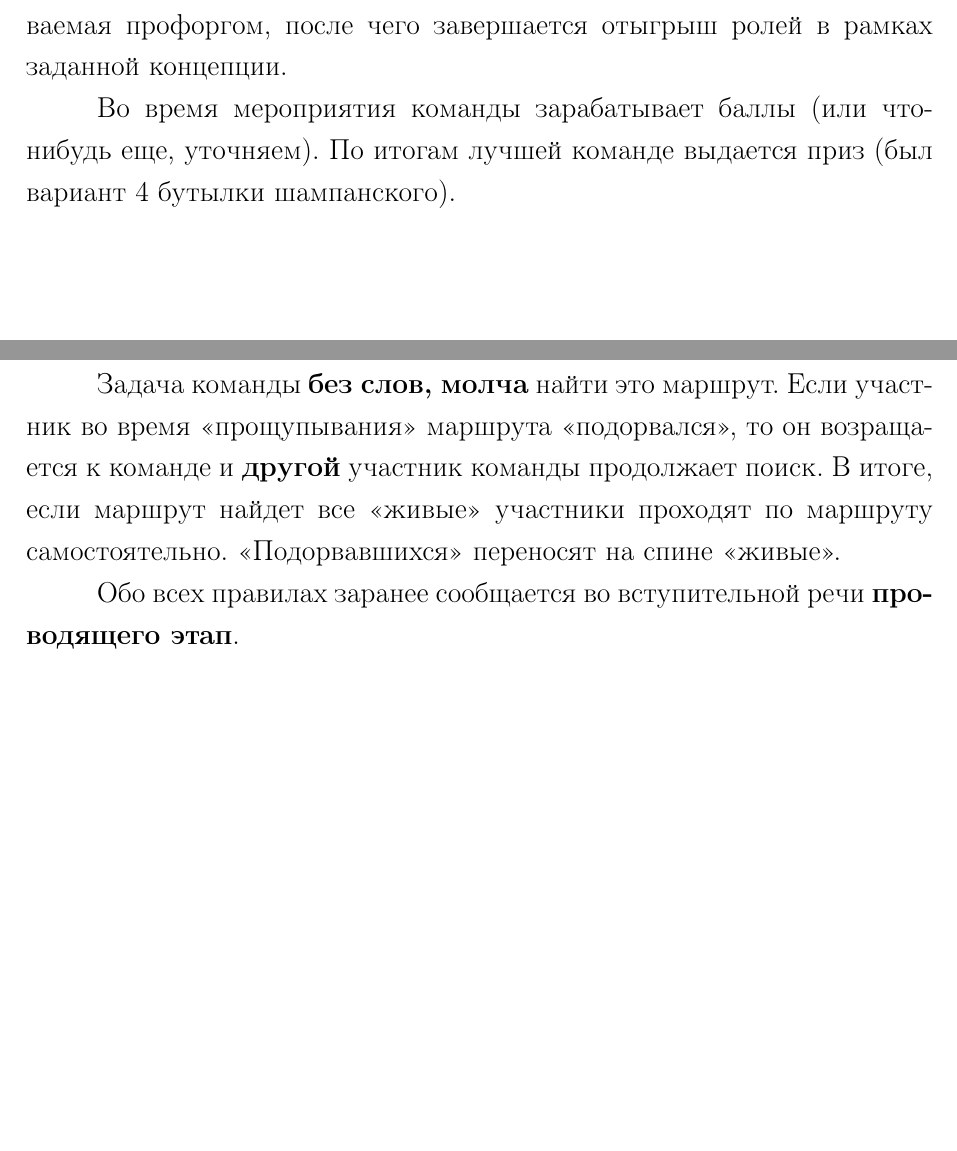
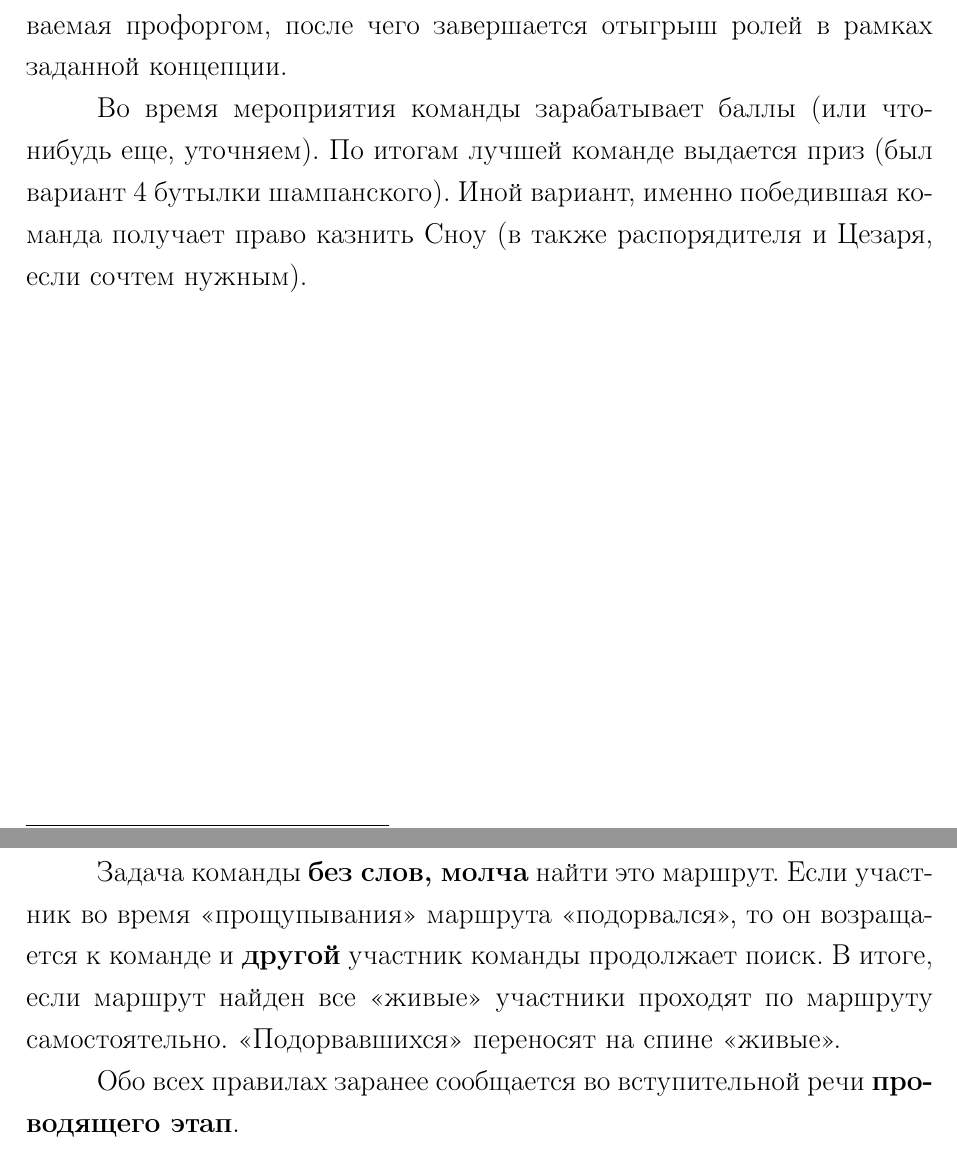
Before and after one commit to Chester94/Dedication2016, a LaTeX document (scenario.tex): two parts of pages 7 and 11 of 16, joined at a grey line, cut so that both start at the same text, the shorter picture padded with empty space. Compiled offline with pdfLaTeX.

Commit message:
some fix

```diff
--- a/scenario.tex
+++ b/scenario.tex
@@ -304,7 +304,7 @@ citecolor = black
 
 \par После революции и казни следует клятва первокурсника, зачитываемая профоргом, после чего завершается отыгрыш ролей в рамках заданной концепции.
 
-\par Во время мероприятия команды зарабатывает баллы (или что-нибудь еще, уточняем). По итогам лучшей команде выдается приз (был вариант 4 бутылки шампанского).
+\par Во время мероприятия команды зарабатывает баллы (или что-нибудь еще, уточняем). По итогам лучшей команде выдается приз (был вариант 4 бутылки шампанского). Иной вариант, именно победившая команда получает право казнить Сноу (в также распорядителя и Цезаря, если сочтем нужным).
 
 
 \section{Расписание}
@@ -389,7 +389,7 @@ citecolor = black
 
 \par Этап заключается в преодолении некой области на земле. На земле сигнальной лентой создается сетка 6x6. Организатор имеет у себя <<карту>> этой сетки. На сетке есть безопасные участки и участки, на которые нельзя вступать. Существует маршрут по соседним клеткам каждая из которых безопасна из левой нижней в верхнюю правую. Клетки считаются соседними, если они соприкасаются стороной. По диагонали --- не соседи.
 
-\par Задача команды \textbf{без слов, молча} найти это маршрут. Если участник во время <<прощупывания>> маршрута <<подорвался>>, то он возращается к команде и \textbf{другой} участник команды продолжает поиск. В итоге, если маршрут найдет все <<живые>> участники проходят по маршруту самостоятельно. <<Подорвавшихся>> переносят на спине <<живые>>.
+\par Задача команды \textbf{без слов, молча} найти это маршрут. Если участник во время <<прощупывания>> маршрута <<подорвался>>, то он возращается к команде и \textbf{другой} участник команды продолжает поиск. В итоге, если маршрут найден все <<живые>> участники проходят по маршруту самостоятельно. <<Подорвавшихся>> переносят на спине <<живые>>.
 
 \par Обо всех правилах заранее сообщается во вступительной речи \textbf{проводящего этап}.
 
```
